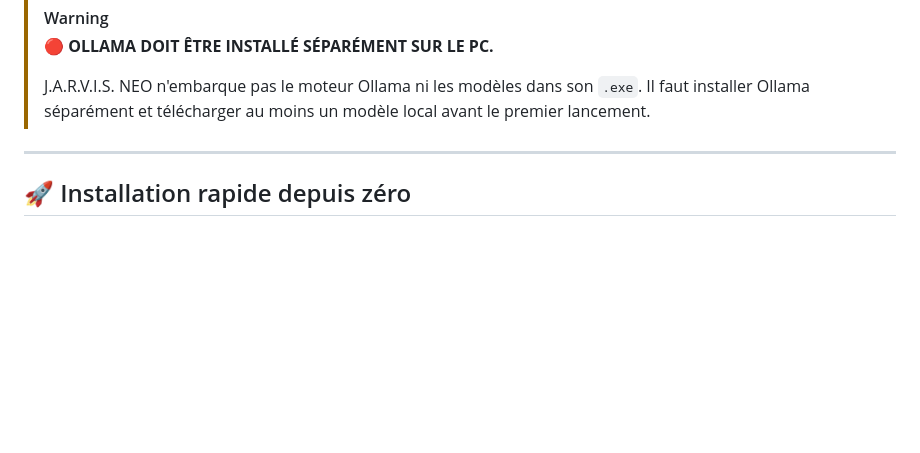
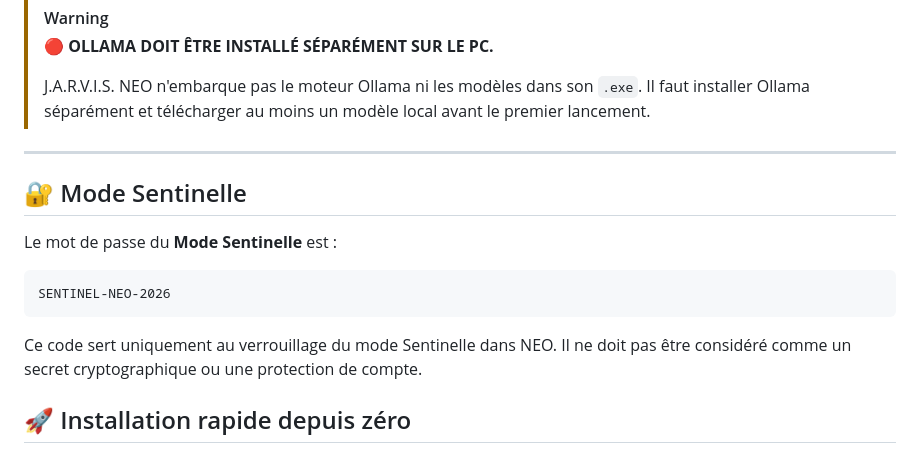
Before and after one commit to JARVIS-NEO-CODER/jarvis.neo, a Markdown page: README.md, the part around the change. Drawn GitHub-style; blank space fills up the shorter version.

Commit message:
docs: add Sentinel mode password [skip sentinel-doc]

````diff
--- a/README.md
+++ b/README.md
@@ -8,6 +8,17 @@
 > J.A.R.V.I.S. NEO n'embarque pas le moteur Ollama ni les modèles dans son `.exe`. Il faut installer Ollama séparément et télécharger au moins un modèle local avant le premier lancement.
 
 ---
+
+## 🔐 Mode Sentinelle
+
+Le mot de passe du **Mode Sentinelle** est :
+
+```text
+SENTINEL-NEO-2026
+```
+
+Ce code sert uniquement au verrouillage du mode Sentinelle dans NEO. Il ne doit pas être considéré comme un secret cryptographique ou une protection de compte.
+
 
 ## 🚀 Installation rapide depuis zéro
 
````
